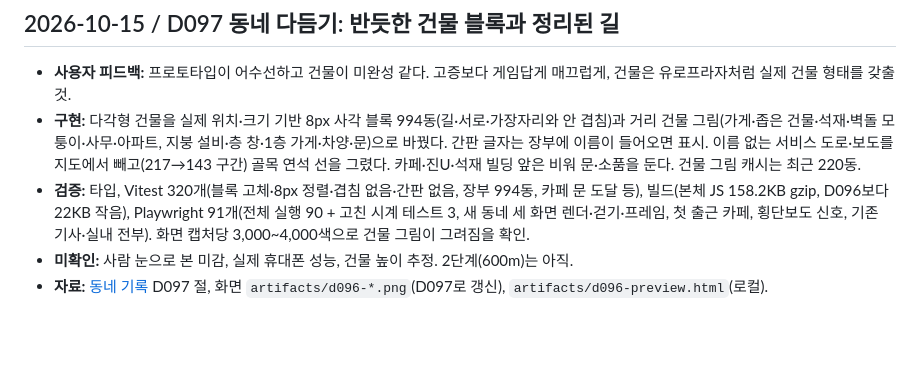
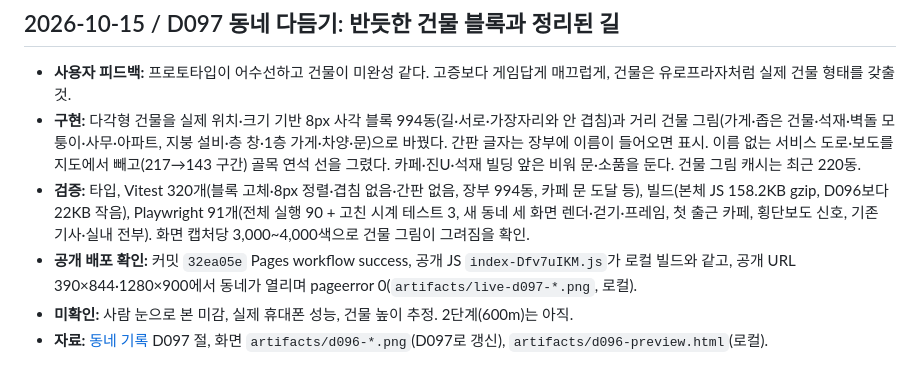
Before and after one commit to jinwuuju/Raise-a-Healthy-Game, a Markdown page: docs/production/STATUS.md, the part around the change. GitHub-like rendering; blank space fills up the shorter version.

Commit message:
Record verified D097 deployment

```diff
--- a/docs/production/STATUS.md
+++ b/docs/production/STATUS.md
@@ -5,6 +5,7 @@
 - **사용자 피드백:** 프로토타입이 어수선하고 건물이 미완성 같다. 고증보다 게임답게 매끄럽게, 건물은 유로프라자처럼 실제 건물 형태를 갖출 것.
 - **구현:** 다각형 건물을 실제 위치·크기 기반 8px 사각 블록 994동(길·서로·가장자리와 안 겹침)과 거리 건물 그림(가게·좁은 건물·석재·벽돌 모퉁이·사무·아파트, 지붕 설비·층 창·1층 가게·차양·문)으로 바꿨다. 간판 글자는 장부에 이름이 들어오면 표시. 이름 없는 서비스 도로·보도를 지도에서 빼고(217→143 구간) 골목 연석 선을 그렸다. 카페·진U·석재 빌딩 앞은 비워 문·소품을 둔다. 건물 그림 캐시는 최근 220동.
 - **검증:** 타입, Vitest 320개(블록 고체·8px 정렬·겹침 없음·간판 없음, 장부 994동, 카페 문 도달 등), 빌드(본체 JS 158.2KB gzip, D096보다 22KB 작음), Playwright 91개(전체 실행 90 + 고친 시계 테스트 3, 새 동네 세 화면 렌더·걷기·프레임, 첫 출근 카페, 횡단보도 신호, 기존 기사·실내 전부). 화면 캡처당 3,000~4,000색으로 건물 그림이 그려짐을 확인.
+- **공개 배포 확인:** 커밋 `32ea05e` Pages workflow success, 공개 JS `index-Dfv7uIKM.js`가 로컬 빌드와 같고, 공개 URL 390×844·1280×900에서 동네가 열리며 pageerror 0(`artifacts/live-d097-*.png`, 로컬).
 - **미확인:** 사람 눈으로 본 미감, 실제 휴대폰 성능, 건물 높이 추정. 2단계(600m)는 아직.
 - **자료:** [동네 기록](DISTRICT-1KM.md) D097 절, 화면 `artifacts/d096-*.png`(D097로 갱신), `artifacts/d096-preview.html`(로컬).
 
```
